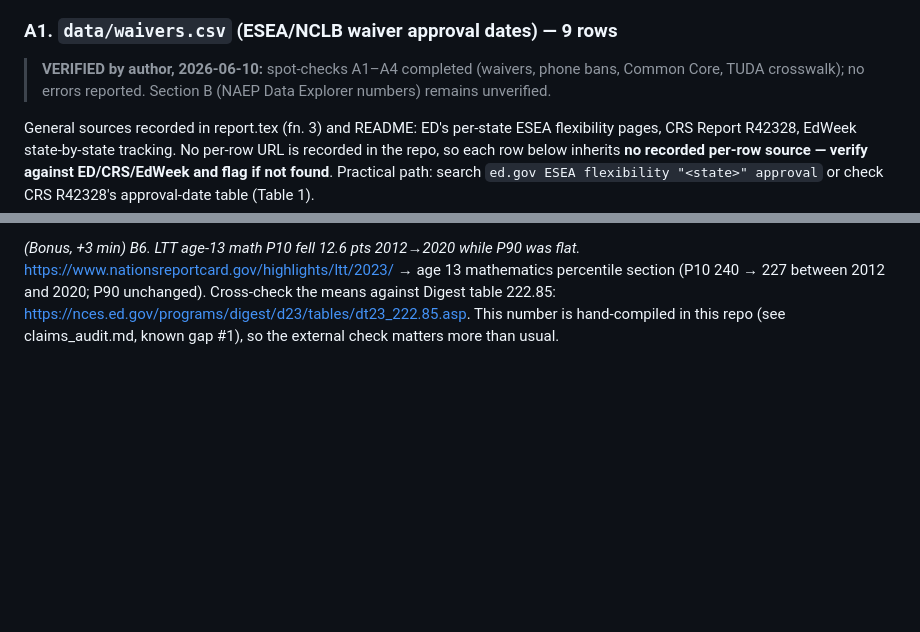
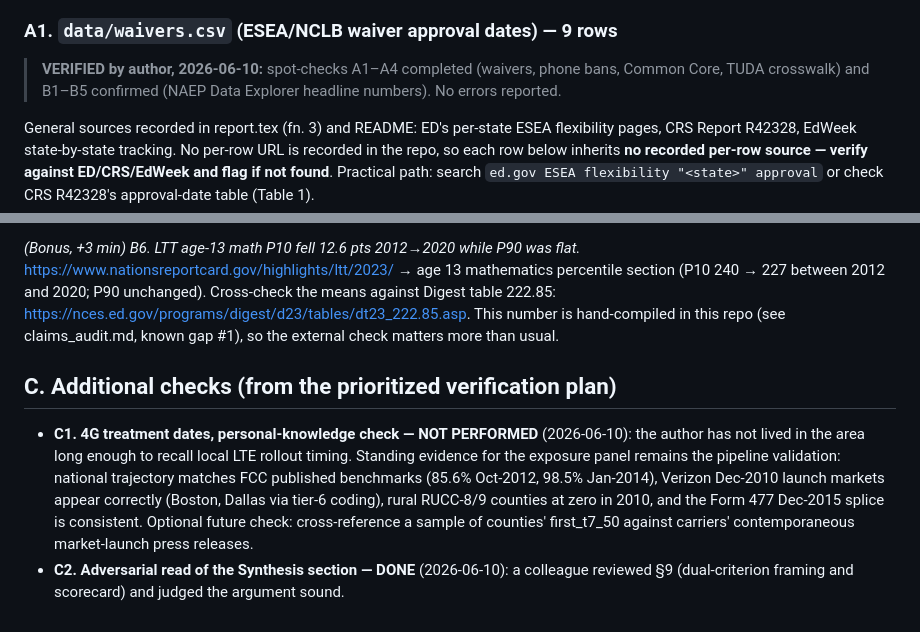
Before and after one commit to brendanbartanen-svg/naep-achievement-decline, a Markdown page: docs/verification_checklists.md, 2 parts joined by grey strips. Drawn GitHub-style; blank space fills up the shorter version.

Commit message:
Record B1-B5 verified, 4G personal check N/A, colleague synthesis review done
Co-Authored-By: Claude Fable 5 <noreply@anthropic.com>

```diff
--- a/docs/verification_checklists.md
+++ b/docs/verification_checklists.md
@@ -18,8 +18,8 @@ footnote and, if it cannot be found in ~2 minutes, flag the row for re-coding.
 ### A1. `data/waivers.csv` (ESEA/NCLB waiver approval dates) — 9 rows
 
 > **VERIFIED by author, 2026-06-10:** spot-checks A1–A4 completed (waivers,
-> phone bans, Common Core, TUDA crosswalk); no errors reported. Section B
-> (NAEP Data Explorer numbers) remains unverified.
+> phone bans, Common Core, TUDA crosswalk) and B1–B5 confirmed (NAEP Data
+> Explorer headline numbers). No errors reported.
 
 General sources recorded in report.tex (fn. 3) and README: ED's per-state ESEA flexibility
 pages, CRS Report R42328, EdWeek state-by-state tracking. No per-row URL is recorded in the
@@ -147,3 +147,19 @@ section (P10 240 → 227 between 2012 and 2020; P90 unchanged). Cross-check the
 Digest table 222.85: https://nces.ed.gov/programs/digest/d23/tables/dt23_222.85.asp.
 This number is hand-compiled in this repo (see claims_audit.md, known gap #1), so the
 external check matters more than usual.
+
+
+## C. Additional checks (from the prioritized verification plan)
+
+- **C1. 4G treatment dates, personal-knowledge check — NOT PERFORMED** (2026-06-10):
+  the author has not lived in the area long enough to recall local LTE rollout
+  timing. Standing evidence for the exposure panel remains the pipeline
+  validation: national trajectory matches FCC published benchmarks (85.6%
+  Oct-2012, 98.5% Jan-2014), Verizon Dec-2010 launch markets appear correctly
+  (Boston, Dallas via tier-6 coding), rural RUCC-8/9 counties at zero in 2010,
+  and the Form 477 Dec-2015 splice is consistent. Optional future check:
+  cross-reference a sample of counties' first_t7_50 against carriers'
+  contemporaneous market-launch press releases.
+- **C2. Adversarial read of the Synthesis section — DONE** (2026-06-10): a
+  colleague reviewed §9 (dual-criterion framing and scorecard) and judged the
+  argument sound.
```
